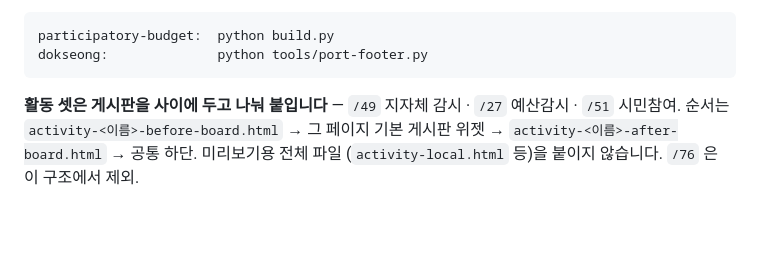
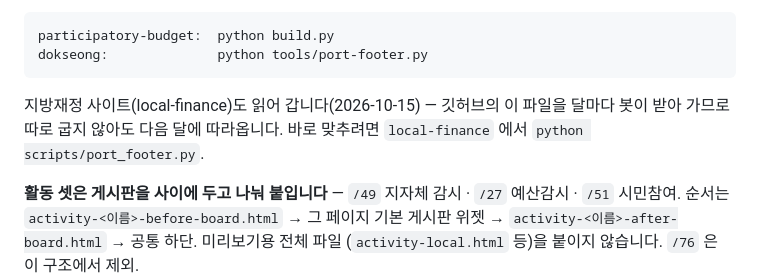
Before and after one commit to bada17/action-home-renewal, a Markdown page: README.md, the part around the change. GitHub-like rendering; blank space fills up the shorter version.

Commit message:
하단을 지방재정 사이트도 읽어 간다고 적음
Co-Authored-By: Claude Opus 5.5 <noreply@anthropic.com>

```diff
--- a/README.md
+++ b/README.md
@@ -57,6 +57,9 @@
 
     participatory-budget:  python build.py
     dokseong:              python tools/port-footer.py
+
+지방재정 사이트(local-finance)도 읽어 갑니다(2026-10-15) — 깃허브의 이 파일을 달마다 봇이 받아 가므로
+따로 굽지 않아도 다음 달에 따라옵니다. 바로 맞추려면 `local-finance` 에서 `python scripts/port_footer.py`.
 
 **활동 셋은 게시판을 사이에 두고 나눠 붙입니다** — `/49` 지자체 감시 · `/27` 예산감시 ·
 `/51` 시민참여. 순서는 `activity-<이름>-before-board.html` → 그 페이지 기본 게시판 위젯 →
```
